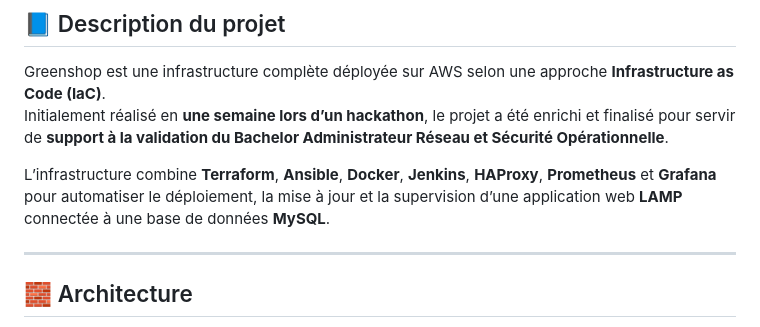
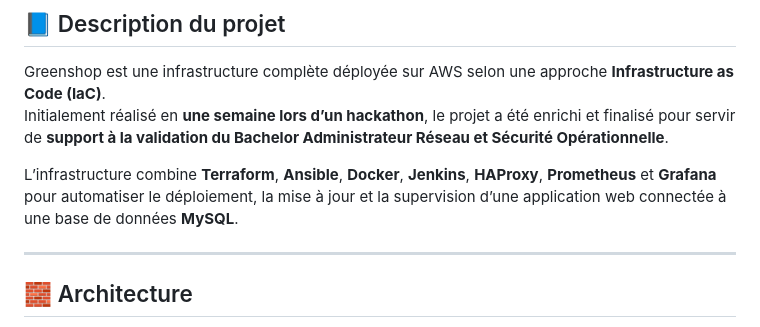
Before and after one commit to NTAccess/Greenshop, a Markdown page: README.md, the part around the change. Drawn GitHub-style.

```diff
--- a/README.md
+++ b/README.md
@@ -14,7 +14,7 @@
 Greenshop est une infrastructure complète déployée sur AWS selon une approche **Infrastructure as Code (IaC)**.
 Initialement réalisé en **une semaine lors d’un hackathon**, le projet a été enrichi et finalisé pour servir de **support à la validation du Bachelor Administrateur Réseau et Sécurité Opérationnelle**.
 
-L’infrastructure combine **Terraform**, **Ansible**, **Docker**, **Jenkins**, **HAProxy**, **Prometheus** et **Grafana** pour automatiser le déploiement, la mise à jour et la supervision d’une application web **LAMP** connectée à une base de données **MySQL**.
+L’infrastructure combine **Terraform**, **Ansible**, **Docker**, **Jenkins**, **HAProxy**, **Prometheus** et **Grafana** pour automatiser le déploiement, la mise à jour et la supervision d’une application web connectée à une base de données **MySQL**.
 
 ---
 
```
